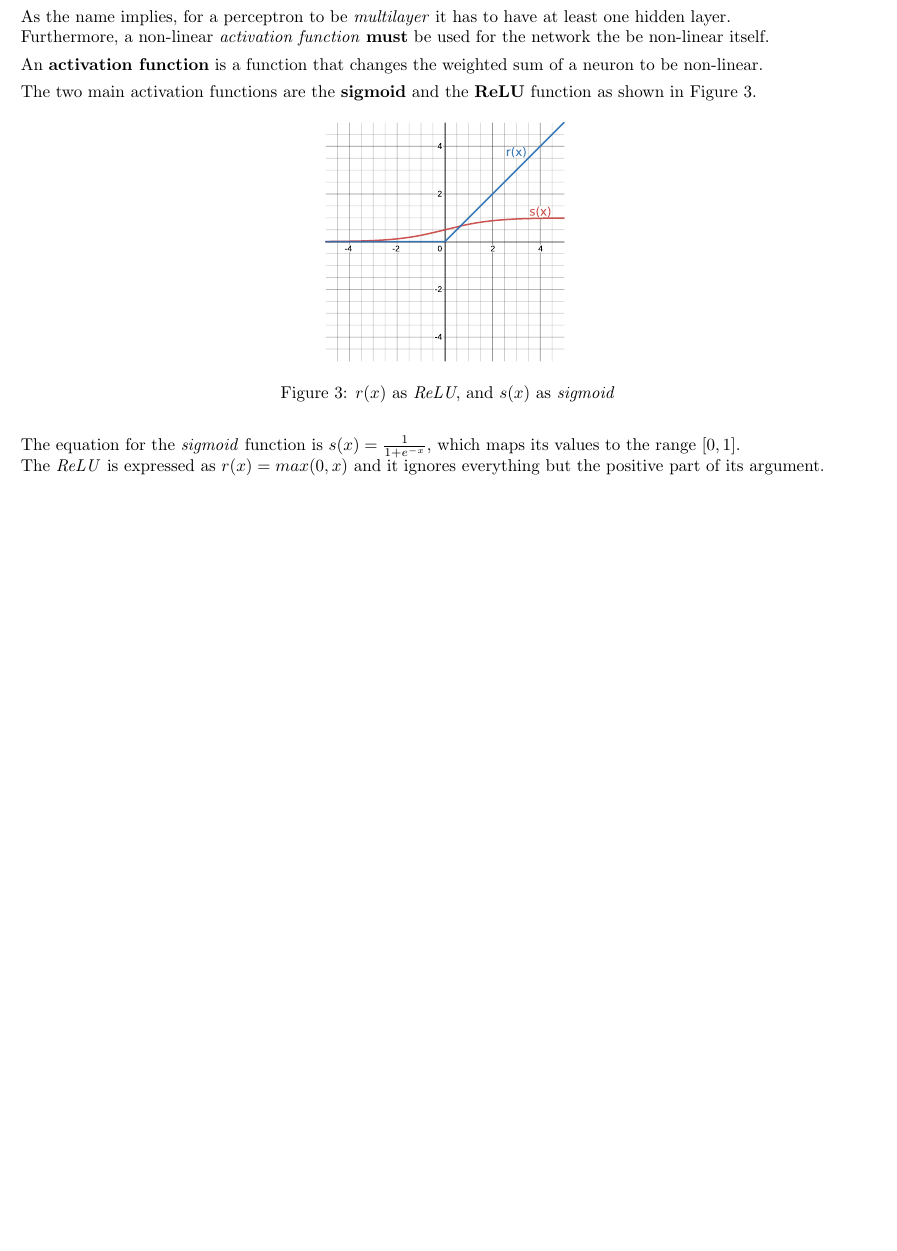
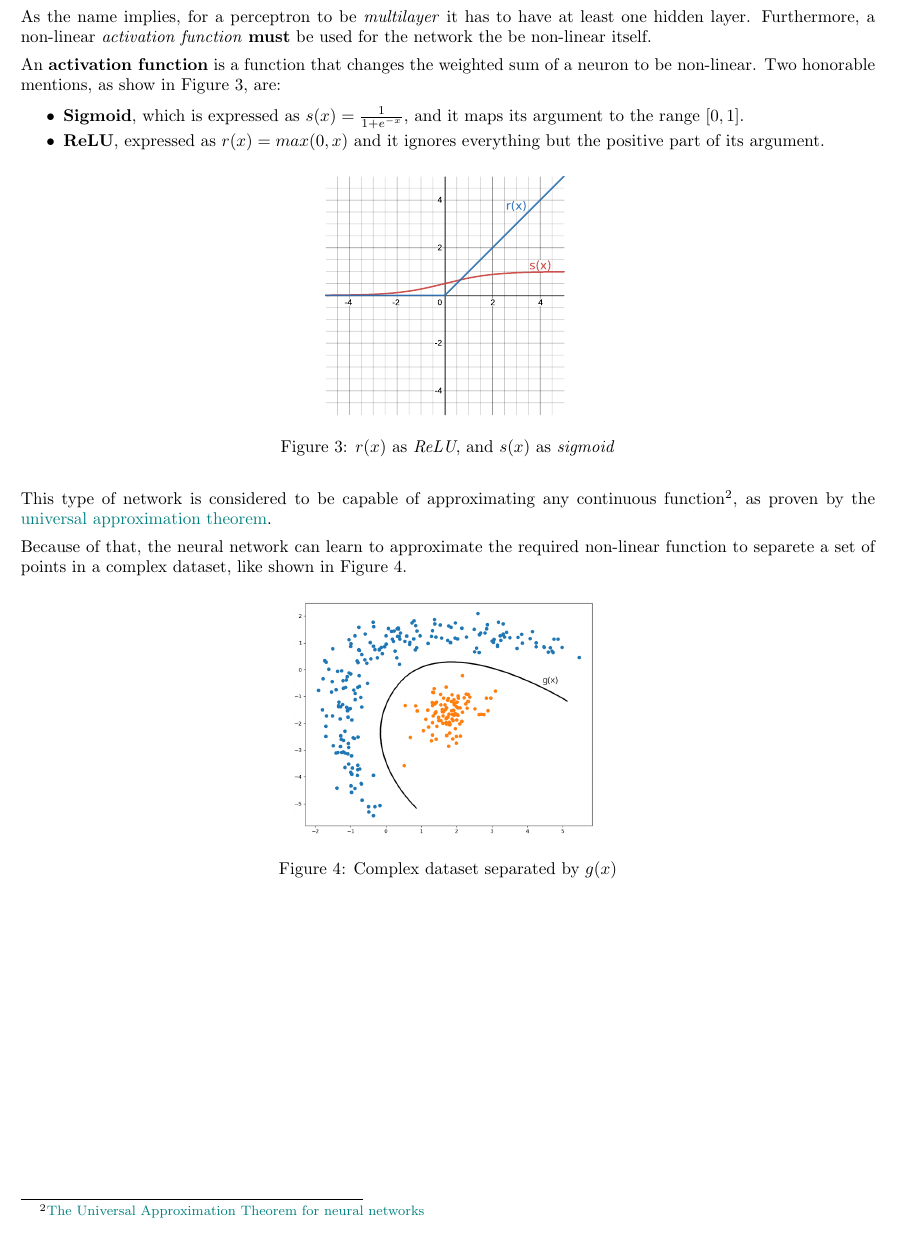
Before and after one commit to alek3y/ann, a LaTeX document (notes.tex): part of page 2 of 2, cut so that both start at the same text. Compiled offline with pdfLaTeX.

Commit message:
Complete Linearity section

```diff
--- a/notes.tex
+++ b/notes.tex
@@ -76,13 +76,21 @@ Ideally, the network just has to learn what the values of the slope $m$ and the
 
 For a more complex classification, \textbf{multilayer perceptrons} are necessary.
 
-As the name implies, for a perceptron to be \textit{multilayer} it has to have at least one hidden layer. \\
+As the name implies, for a perceptron to be \textit{multilayer} it has to have at least one hidden layer.
 Furthermore, a non-linear \textit{activation function} \textbf{must} be used for the network the be non-linear itself.
 
 % TODO: Mention forward propagation on the weighted sum
 An \textbf{activation function} is a function that changes the weighted sum of a neuron to be non-linear.
+Two honorable mentions, as show in \autoref{fig:activation-functions}, are:
 
-The two main activation functions are the \textbf{sigmoid} and the \textbf{ReLU} function as shown in \autoref{fig:activation-functions}.
+\begin{itemizesmol}
+\item
+\textbf{Sigmoid}, which is expressed as $s(x)=\frac{1}{1 + e^{-x}}$, and it maps its argument to the range $\left[0, 1\right]$.
+\item
+\textbf{ReLU}, expressed as $r(x)=max(0, x)$ and it ignores everything but the positive part of its argument.
+\end{itemizesmol}
+
+% TODO: Talk about ReLU dying problem? (https://en.wikipedia.org/wiki/Rectifier_(neural_networks)#Potential_problems)
 
 \begin{figure}[H]
 \centering
@@ -91,17 +99,15 @@ The two main activation functions are the \textbf{sigmoid} and the \textbf{ReLU}
 \label{fig:activation-functions}
 \end{figure}
 
-The equation for the \textit{sigmoid} function is $s(x)=\frac{1}{1 + e^{-x}}$, which maps its values to the range $\left[0, 1\right]$. \\
-The \textit{ReLU} is expressed as $r(x)=max(0, x)$ and it ignores everything but the positive part of its argument.
+This type of network is considered to be capable of approximating any continuous function\footnote{\href{https://www.youtube.com/watch?v=Ijqkc7OLenI}{The Universal Approximation Theorem for neural networks}}, as proven by the \href{https://en.wikipedia.org/wiki/Universal_approximation_theorem}{universal approximation theorem}.
 
-% TODO:
-%This type of network is considered to be capable of approximating any continuous function\footnote{\href{https://www.youtube.com/watch?v=Ijqkc7OLenI}{The Universal Approximation Theorem for neural networks}}, as proven by the \href{https://en.wikipedia.org/wiki/Universal_approximation_theorem}{universal approximation theorem}.
-%
-%\begin{figure}[H]
-%\centering
-%\includegraphics[width=18em]{assets/dataset-nonlinear.png}
-%\caption{Complex dataset separated by $g(x)$}
-%\label{fig:dataset-nonlinear}
-%\end{figure}
+Because of that, the neural network can learn to approximate the required non-linear function to separete a set of points in a complex dataset, like shown in \autoref{fig:dataset-nonlinear}.
+
+\begin{figure}[H]
+\centering
+\includegraphics[width=18em]{assets/dataset-nonlinear.png}
+\caption{Complex dataset separated by $g(x)$}
+\label{fig:dataset-nonlinear}
+\end{figure}
 
 \end{document}
```
